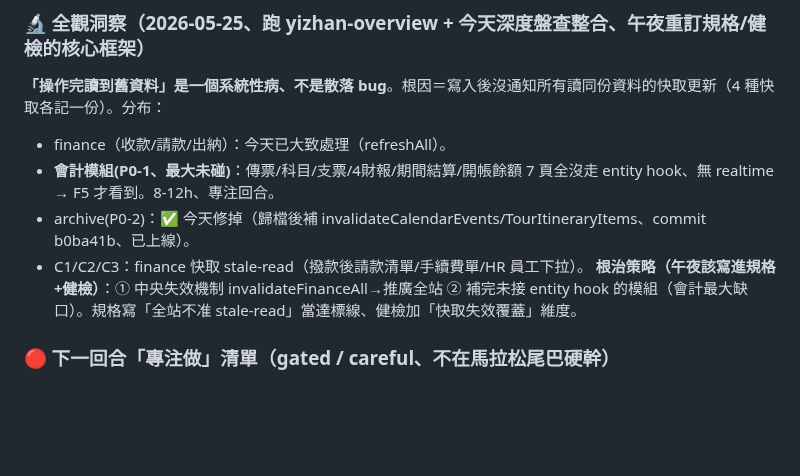
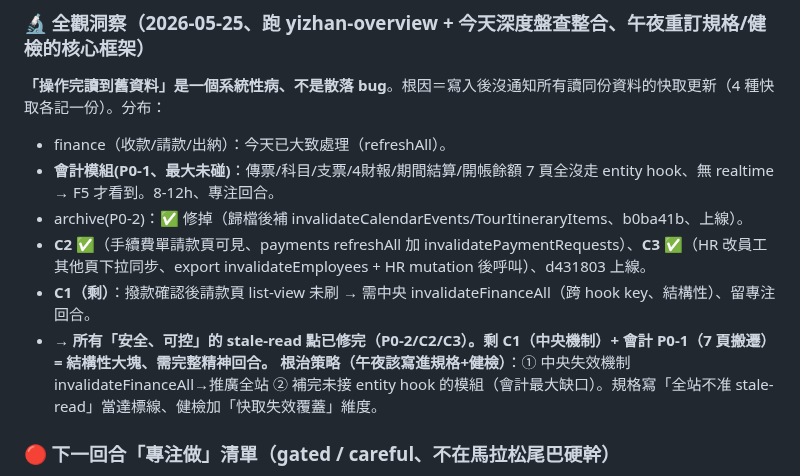
Before and after one commit to Venturo-Agent/yizhan-erp, a Markdown page: workspace/_meta/當前工作狀態.md, the part around the change. Rendered like a GitHub page; blank space fills up the shorter version.

Commit message:
docs: 活文件 — C2/C3 stale-read 修復完成標記（剩 C1 中央機制 + 會計 P0-1）
Co-Authored-By: Claude Opus 4.7 <noreply@anthropic.com>

```diff
--- a/workspace/_meta/當前工作狀態.md
+++ b/workspace/_meta/當前工作狀態.md
@@ -33,8 +33,10 @@
 **「操作完讀到舊資料」是一個系統性病、不是散落 bug**。根因＝寫入後沒通知所有讀同份資料的快取更新（4 種快取各記一份）。分布：
 - finance（收款/請款/出納）：今天已大致處理（refreshAll）。
 - **會計模組(P0-1、最大未碰)**：傳票/科目/支票/4財報/期間結算/開帳餘額 7 頁全沒走 entity hook、無 realtime → F5 才看到。8-12h、專注回合。
-- archive(P0-2)：✅ 今天修掉（歸檔後補 invalidateCalendarEvents/TourItineraryItems、commit b0ba41b、已上線）。
-- C1/C2/C3：finance 快取 stale-read（撥款後請款清單/手續費單/HR 員工下拉）。
+- archive(P0-2)：✅ 修掉（歸檔後補 invalidateCalendarEvents/TourItineraryItems、b0ba41b、上線）。
+- **C2 ✅**（手續費單請款頁可見、payments refreshAll 加 invalidatePaymentRequests）、**C3 ✅**（HR 改員工其他頁下拉同步、export invalidateEmployees + HR mutation 後呼叫）、d431803 上線。
+- **C1（剩）**：撥款確認後請款頁 list-view 未刷 → 需中央 invalidateFinanceAll（跨 hook key、結構性）、留專注回合。
+- → **所有「安全、可控」的 stale-read 點已修完（P0-2/C2/C3）。剩 C1（中央機制）+ 會計 P0-1（7 頁搬遷）= 結構性大塊、需完整精神回合。**
 **根治策略（午夜該寫進規格+健檢）**：① 中央失效機制 invalidateFinanceAll→推廣全站 ② 補完未接 entity hook 的模組（會計最大缺口）。規格寫「全站不准 stale-read」當達標線、健檢加「快取失效覆蓋」維度。
 
 ### 🔴 下一回合「專注做」清單（gated / careful、不在馬拉松尾巴硬幹）
```
